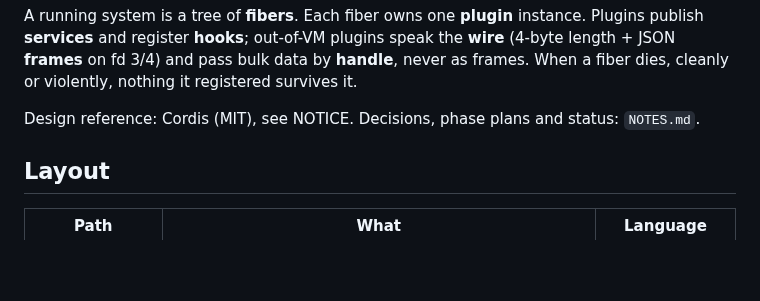
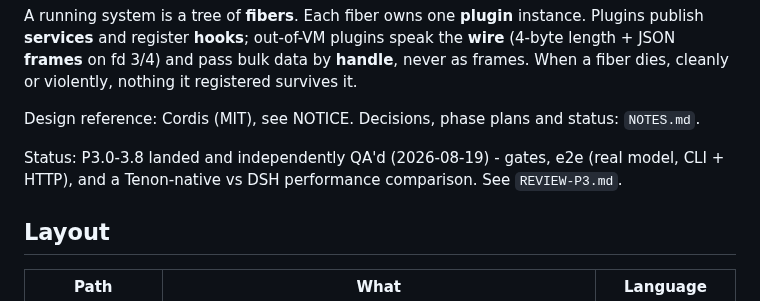
Before and after one commit to harry-ma-qiang/tenon, a Markdown page: README.md, the part around the change. GitHub-like rendering; blank space fills up the shorter version.

Commit message:
qa: P3 final review, e2e evidence, perf comparison

```diff
--- a/README.md
+++ b/README.md
@@ -12,6 +12,9 @@ length + JSON **frames** on fd 3/4) and pass bulk data by **handle**, never as f
 a fiber dies, cleanly or violently, nothing it registered survives it.
 
 Design reference: Cordis (MIT), see NOTICE. Decisions, phase plans and status: `NOTES.md`.
+
+Status: P3.0-3.8 landed and independently QA'd (2026-08-19) - gates, e2e (real model,
+CLI + HTTP), and a Tenon-native vs DSH performance comparison. See `REVIEW-P3.md`.
 
 ## Layout
 
```
Also changed, not shown: NOTES.md (+52 -0 lines), REVIEW-P3.md (added, +238 -0 lines).
